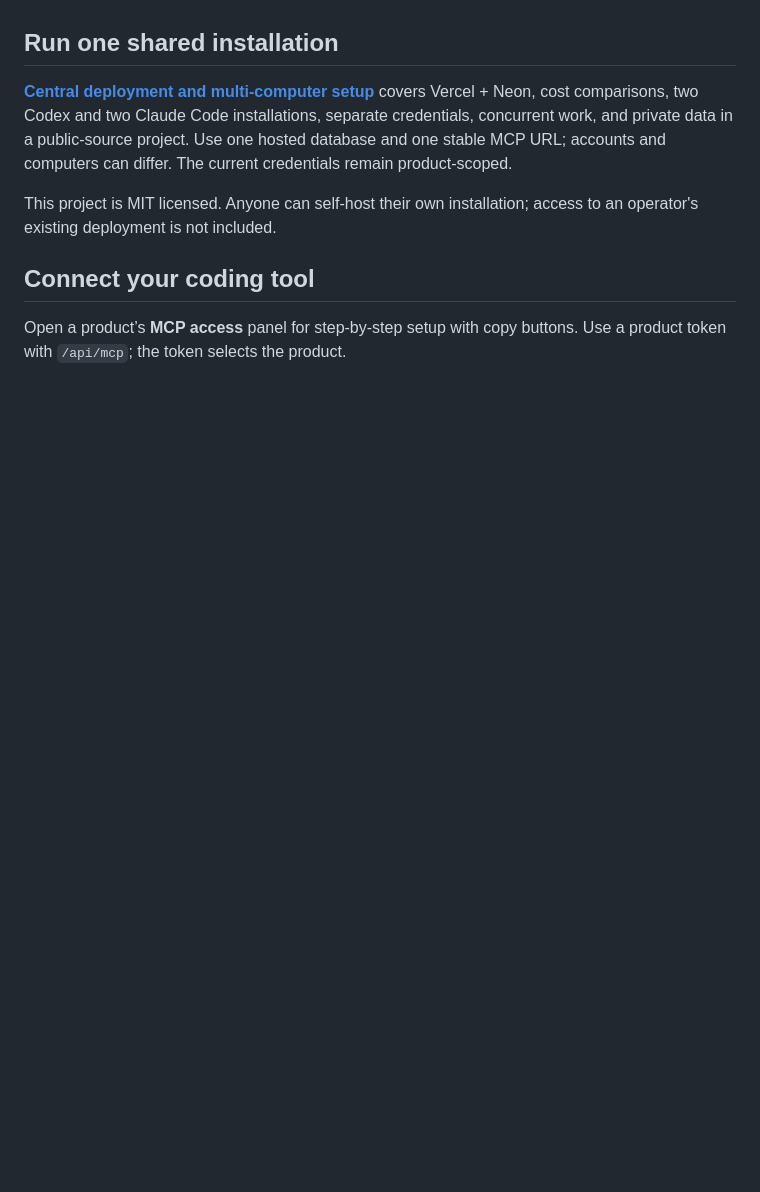
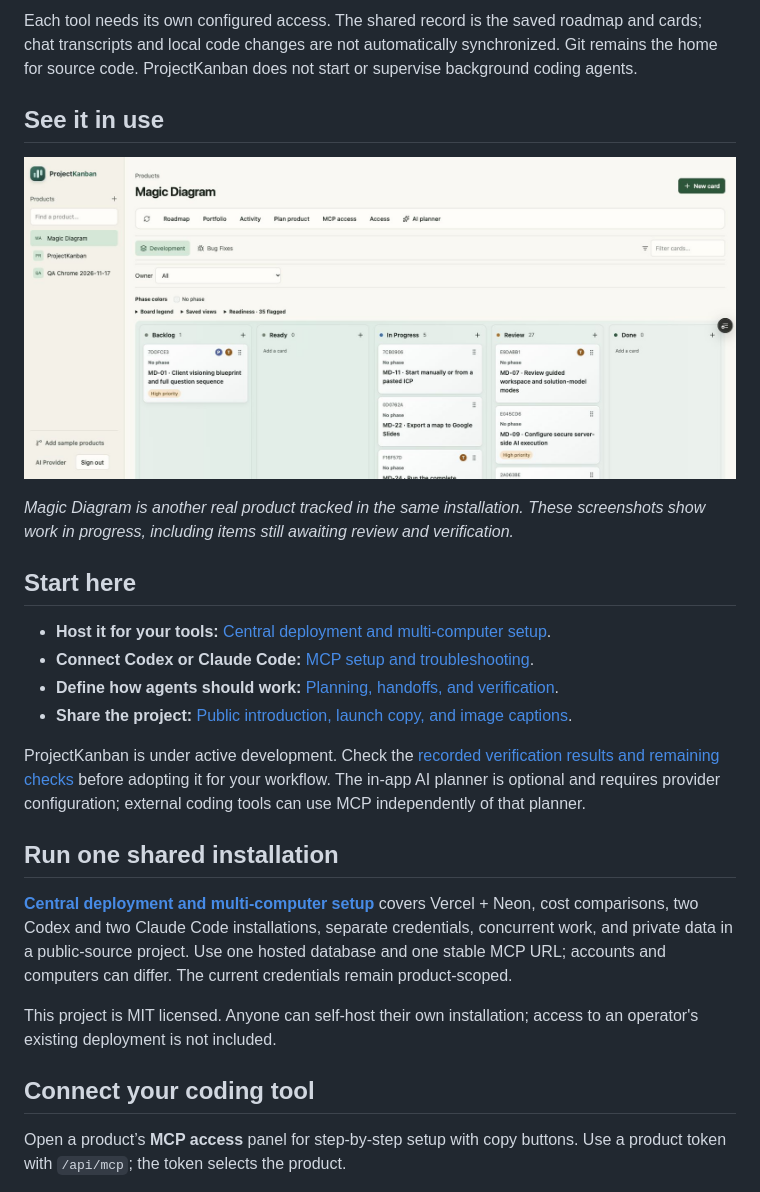
Before and after one commit to drdavis/ProjectKanban, a Markdown page: README.md, the part around one of its changes. Rendered like a GitHub page; pictures changed too: docs/images/magic-diagram-board.jpg (added); blank space fills up the shorter version.

Commit message:
Clarify public positioning and add real product screenshots

```diff
--- a/README.md
+++ b/README.md
@@ -4,3 +35,19 @@ ProjectKanban tracks multiple products in a searchable catalog. Each product has
+Each tool needs its own configured access. The shared record is the saved roadmap and cards; chat transcripts and local code changes are not automatically synchronized. Git remains the home for source code. ProjectKanban does not start or supervise background coding agents.
+
+## See it in use
+
+![Magic Diagram development board showing an active product's backlog, implementation work, and review queue](docs/images/magic-diagram-board.jpg)
+
+*Magic Diagram is another real product tracked in the same installation. These screenshots show work in progress, including items still awaiting review and verification.*
+
+## Start here
+
+- **Host it for your tools:** [Central deployment and multi-computer setup](docs/central-deployment.md).
+- **Connect Codex or Claude Code:** [MCP setup and troubleshooting](docs/mcp.md).
+- **Define how agents should work:** [Planning, handoffs, and verification](docs/agent-workflow.md).
+- **Share the project:** [Public introduction, launch copy, and image captions](docs/launch-copy.md).
+
+ProjectKanban is under active development. Check the [recorded verification results and remaining checks](docs/release-verification.md) before adopting it for your workflow. The in-app AI planner is optional and requires provider configuration; external coding tools can use MCP independently of that planner.
 
 ## Run one shared installation
 
```
Also changed, not shown: other parts of README.md (+32 -1 lines), docs/launch-copy.md (added, +77 -0 lines), docs/images/projectkanban-board.jpg (added).
